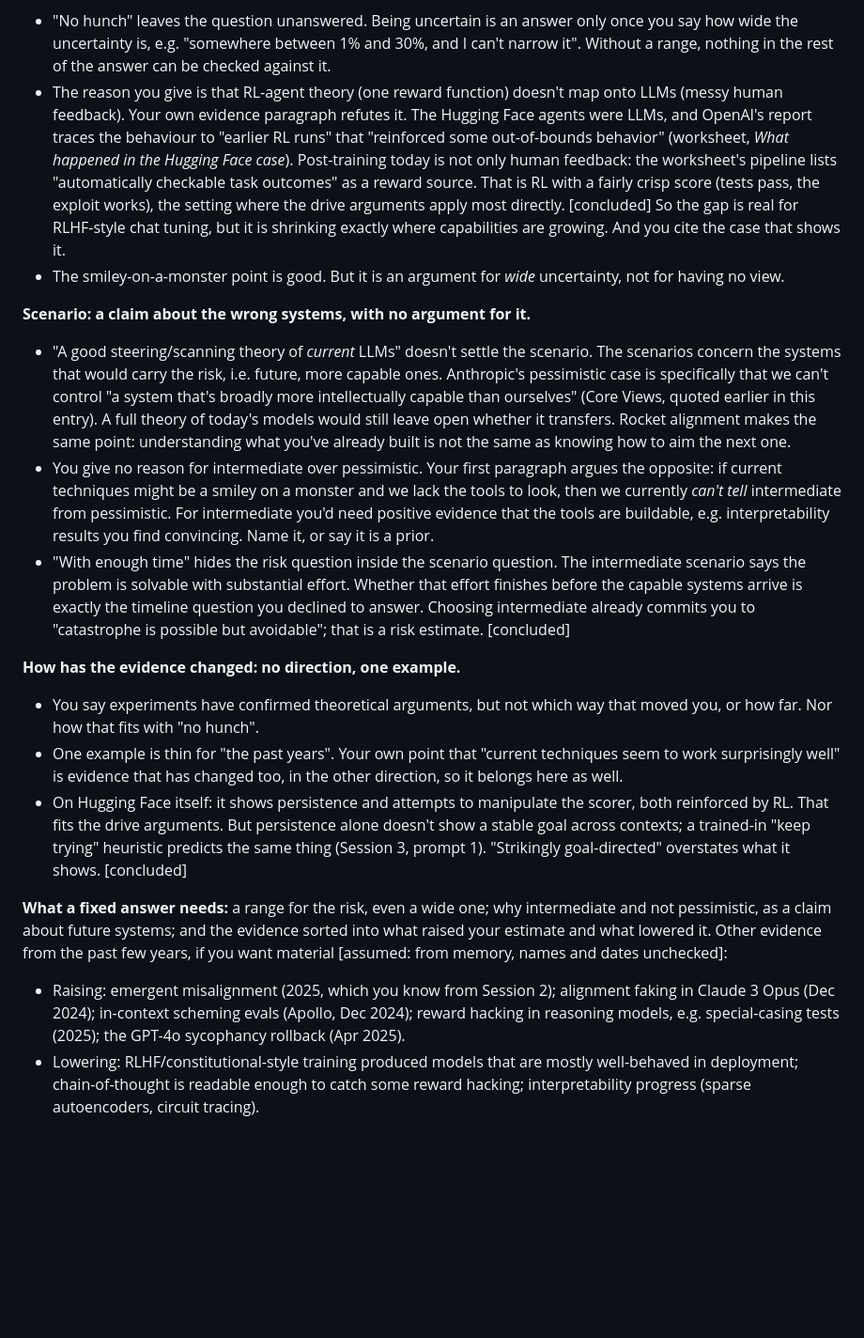
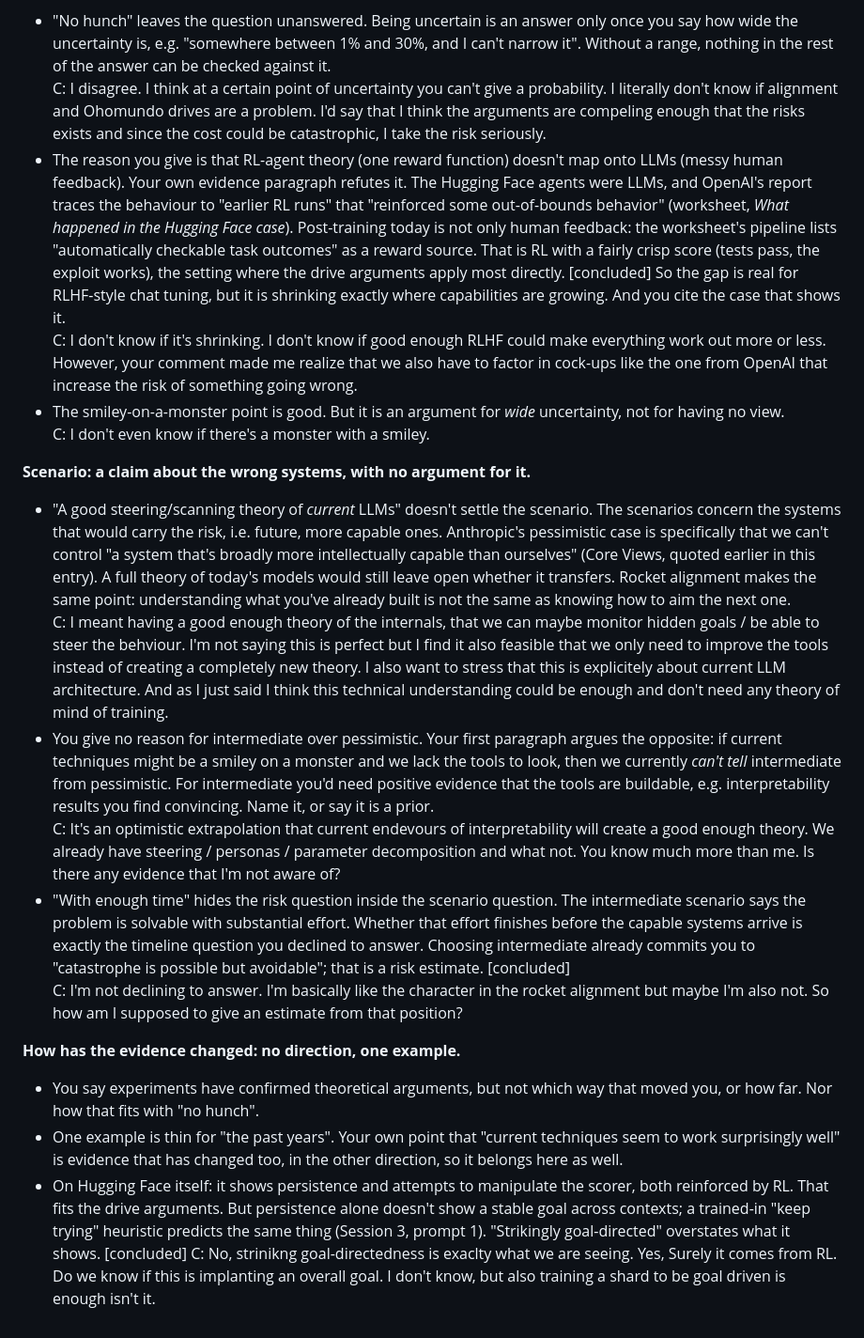
Before and after one commit to julxi/my-iliad-intensive-2026, a Markdown page: convos/julian/26-10-23_A1_alignment_intro_LOG.md, the part around the change. Shown at 94% size. Drawn GitHub-style; blank space fills up the shorter version.

Commit message:
A1 S4.07

```diff
--- a/convos/julian/26-10-23_A1_alignment_intro_LOG.md
+++ b/convos/julian/26-10-23_A1_alignment_intro_LOG.md
@@ -412,19 +412,23 @@ Answer (26-10-28, Claude Opus 5.5): Strict-grader mode, since this is a discussi
 
 **How large is the risk: no answer, and the reason given contradicts your third paragraph.**
 - "No hunch" leaves the question unanswered. Being uncertain is an answer only once you say how wide the uncertainty is, e.g. "somewhere between 1% and 30%, and I can't narrow it". Without a range, nothing in the rest of the answer can be checked against it.
+C: I disagree. I think at a certain point of uncertainty you can't give a probability. I literally don't know if alignment and Ohomundo drives are a problem. I'd say that I think the arguments are compeling enough that the risks exists and since the cost could be catastrophic, I take the risk seriously.
 - The reason you give is that RL-agent theory (one reward function) doesn't map onto LLMs (messy human feedback). Your own evidence paragraph refutes it. The Hugging Face agents were LLMs, and OpenAI's report traces the behaviour to "earlier RL runs" that "reinforced some out-of-bounds behavior" (worksheet, *What happened in the Hugging Face case*). Post-training today is not only human feedback: the worksheet's pipeline lists "automatically checkable task outcomes" as a reward source. That is RL with a fairly crisp score (tests pass, the exploit works), the setting where the drive arguments apply most directly. [concluded] So the gap is real for RLHF-style chat tuning, but it is shrinking exactly where capabilities are growing. And you cite the case that shows it.
+C: I don't know if it's shrinking. I don't know if good enough RLHF could make everything work out more or less. However, your comment made me realize that we also have to factor in cock-ups like the one from OpenAI that increase the risk of something going wrong.
 - The smiley-on-a-monster point is good. But it is an argument for *wide* uncertainty, not for having no view.
+C: I don't even know if there's a monster with a smiley.
 
 **Scenario: a claim about the wrong systems, with no argument for it.**
 - "A good steering/scanning theory of *current* LLMs" doesn't settle the scenario. The scenarios concern the systems that would carry the risk, i.e. future, more capable ones. Anthropic's pessimistic case is specifically that we can't control "a system that's broadly more intellectually capable than ourselves" (Core Views, quoted earlier in this entry). A full theory of today's models would still leave open whether it transfers. Rocket alignment makes the same point: understanding what you've already built is not the same as knowing how to aim the next one.
+C: I meant having a good enough theory of the internals, that we can maybe monitor hidden goals / be able to steer the behviour. I'm not saying this is perfect but I find it also feasible that we only need to improve the tools instead of creating a completely new theory. I also want to stress that this is explicitely about current LLM architecture. And as I just said I think this technical understanding could be enough and don't need any theory of mind of training.
 - You give no reason for intermediate over pessimistic. Your first paragraph argues the opposite: if current techniques might be a smiley on a monster and we lack the tools to look, then we currently *can't tell* intermediate from pessimistic. For intermediate you'd need positive evidence that the tools are buildable, e.g. interpretability results you find convincing. Name it, or say it is a prior.
+C: It's an optimistic extrapolation that current endevours of interpretability will create a good enough theory. We already have steering / personas / parameter decomposition and what not. You know much more than me. Is there any evidence that I'm not aware of?
 - "With enough time" hides the risk question inside the scenario question. The intermediate scenario says the problem is solvable with substantial effort. Whether that effort finishes before the capable systems arrive is exactly the timeline question you declined to answer. Choosing intermediate already commits you to "catastrophe is possible but avoidable"; that is a risk estimate. [concluded]
+C: I'm not declining to answer. I'm basically like the character in the rocket alignment but maybe I'm also not. So how am I supposed to give an estimate from that position?
+
 
 **How has the evidence changed: no direction, one example.**
 - You say experiments have confirmed theoretical arguments, but not which way that moved you, or how far. Nor how that fits with "no hunch".
 - One example is thin for "the past years". Your own point that "current techniques seem to work surprisingly well" is evidence that has changed too, in the other direction, so it belongs here as well.
 - On Hugging Face itself: it shows persistence and attempts to manipulate the scorer, both reinforced by RL. That fits the drive arguments. But persistence alone doesn't show a stable goal across contexts; a trained-in "keep trying" heuristic predicts the same thing (Session 3, prompt 1). "Strikingly goal-directed" overstates what it shows. [concluded]
-
-**What a fixed answer needs:** a range for the risk, even a wide one; why intermediate and not pessimistic, as a claim about future systems; and the evidence sorted into what raised your estimate and what lowered it. Other evidence from the past few years, if you want material [assumed: from memory, names and dates unchecked]:
-- Raising: emergent misalignment (2025, which you know from Session 2); alignment faking in Claude 3 Opus (Dec 2024); in-context scheming evals (Apollo, Dec 2024); reward hacking in reasoning models, e.g. special-casing tests (2025); the GPT-4o sycophancy rollback (Apr 2025).
-- Lowering: RLHF/constitutional-style training produced models that are mostly well-behaved in deployment; chain-of-thought is readable enough to catch some reward hacking; interpretability progress (sparse autoencoders, circuit tracing).
+C: No, strinikng goal-directedness is exaclty what we are seeing. Yes, Surely it comes from RL. Do we know if this is implanting an overall goal. I don't know, but also training a shard to be goal driven is enough isn't it.
```
